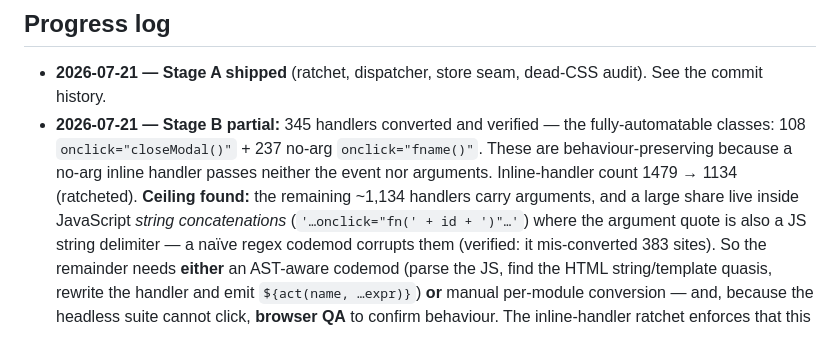
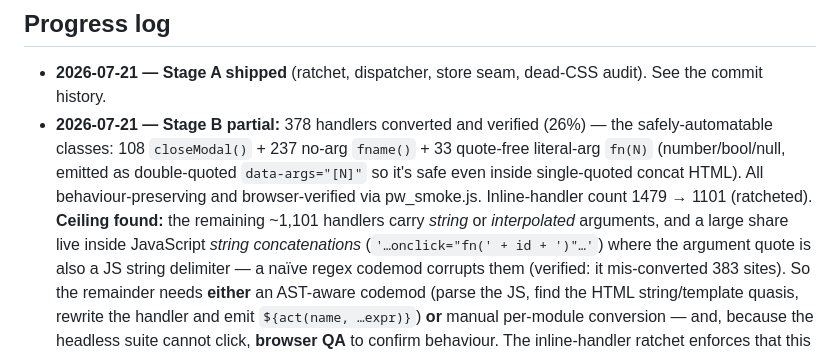
Before and after one commit to khouryai/cx-portal, a Markdown page: docs/adr/0001-frontend-architecture.md, the part around the change. Drawn GitHub-style.

Commit message:
Tier 3: update ADR Stage B progress to 378/1479 (26%) browser-verified
Docs only.

Co-Authored-By: Claude Opus 4.8 <noreply@anthropic.com>
Claude-Session: https://claude.ai/code/session_011fgLUCPjuArvAZESY5LGNx

```diff
--- a/docs/adr/0001-frontend-architecture.md
+++ b/docs/adr/0001-frontend-architecture.md
@@ -97,12 +97,14 @@ justified against the app that exists then, not today's.
 
 - **2026-07-21 — Stage A shipped** (ratchet, dispatcher, store seam, dead-CSS
   audit). See the commit history.
-- **2026-07-21 — Stage B partial:** 345 handlers converted and verified — the
-  fully-automatable classes: 108 `onclick="closeModal()"` + 237 no-arg
-  `onclick="fname()"`. These are behaviour-preserving because a no-arg inline
-  handler passes neither the event nor arguments. Inline-handler count 1479 →
-  1134 (ratcheted). **Ceiling found:** the remaining ~1,134 handlers carry
-  arguments, and a large share live inside JavaScript *string concatenations*
+- **2026-07-21 — Stage B partial:** 378 handlers converted and verified (26%) —
+  the safely-automatable classes: 108 `closeModal()` + 237 no-arg `fname()` + 33
+  quote-free literal-arg `fn(N)` (number/bool/null, emitted as double-quoted
+  `data-args="[N]"` so it's safe even inside single-quoted concat HTML). All
+  behaviour-preserving and browser-verified via pw_smoke.js. Inline-handler count
+  1479 → 1101 (ratcheted). **Ceiling found:** the remaining ~1,101 handlers carry
+  *string* or *interpolated* arguments, and a large share live inside JavaScript
+  *string concatenations*
   (`'…onclick="fn(' + id + ')"…'`) where the argument quote is also a JS string
   delimiter — a naïve regex codemod corrupts them (verified: it mis-converted
   383 sites). So the remainder needs **either** an AST-aware codemod (parse the
```
